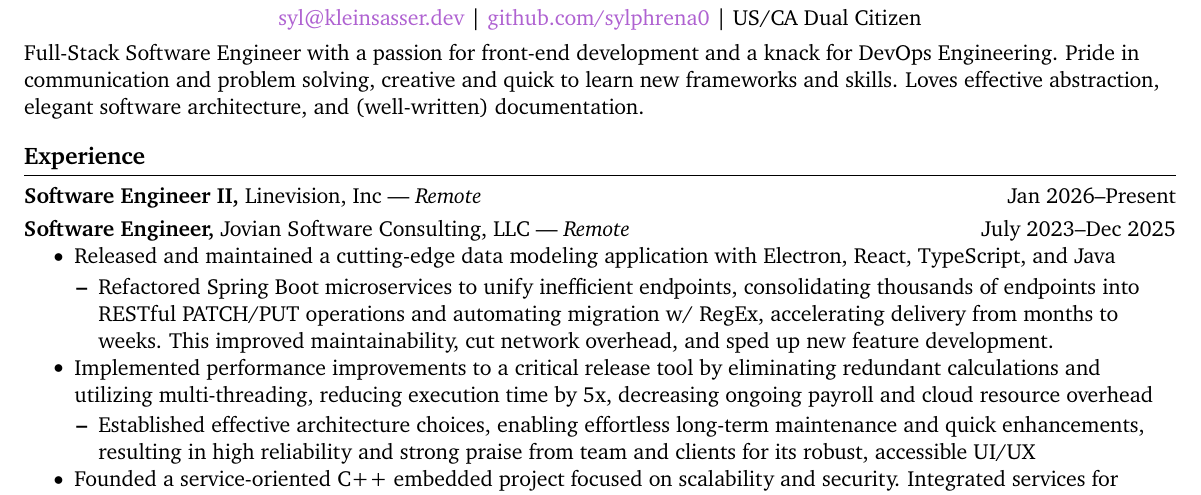
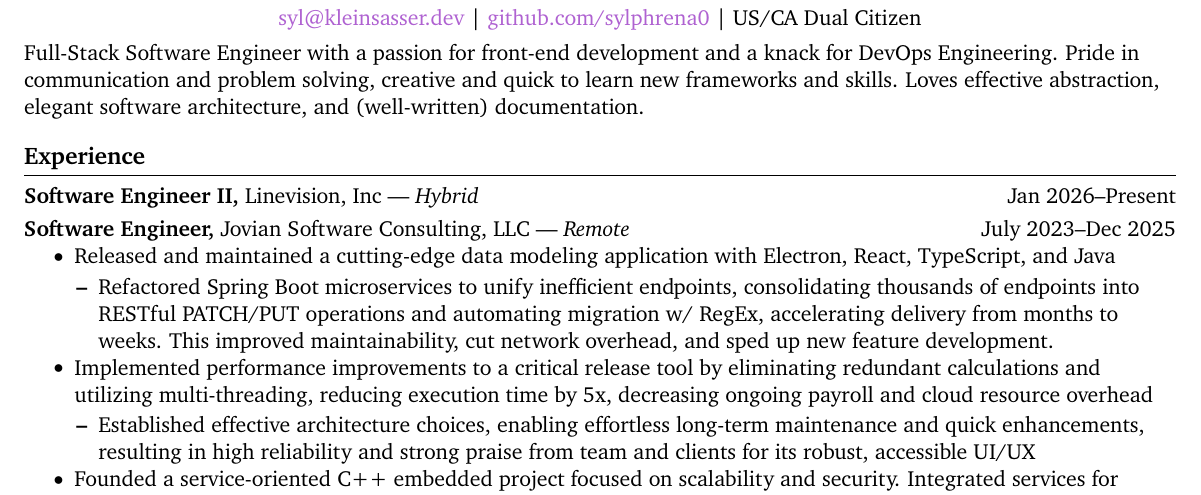
Before and after one commit to sylphrena0/resume, a LaTeX CV (kleinsasser_resume.tex): part of the page, cut so that both start at the same text. Compiled offline with pdfLaTeX.

Commit message:
fix: update linevision position type

```diff
--- a/kleinsasser_resume.tex
+++ b/kleinsasser_resume.tex
@@ -93,7 +93,7 @@
 
 % experience section
 \section*{Experience}
-\textbf{Software Engineer II,} {Linevision, Inc} --- \textit{Remote} \hfill Jan 2026--Present \\
+\textbf{Software Engineer II,} {Linevision, Inc} --- \textit{Hybrid} \hfill Jan 2026--Present \\
 \vspace{3pt}
 
 \textbf{Software Engineer,} {Jovian Software Consulting, LLC} --- \textit{Remote} \hfill July 2023--Dec 2025 \\
```
